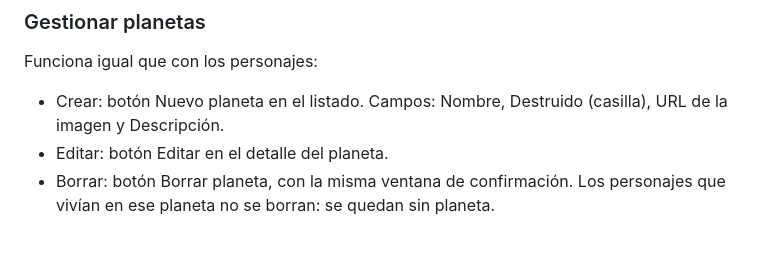
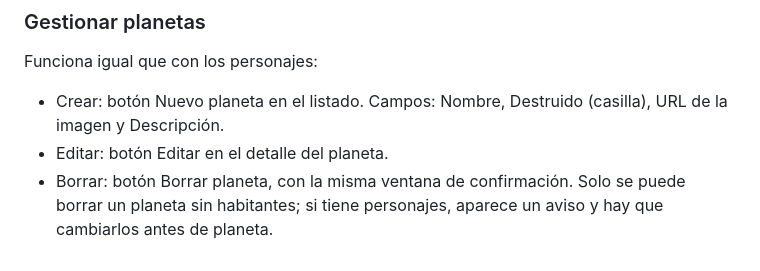
Before and after one commit to pm161-ual/dragonball-app, a Markdown page: ManualUsuario.md, the part around the change. Rendered like a GitHub page.

```diff
--- a/ManualUsuario.md
+++ b/ManualUsuario.md
@@ -152,4 +152,4 @@ Funciona igual que con los personajes:
 
 - Crear: botón Nuevo planeta en el listado. Campos: Nombre, Destruido (casilla), URL de la imagen y Descripción.
 - Editar: botón Editar en el detalle del planeta.
-- Borrar: botón Borrar planeta, con la misma ventana de confirmación. Los personajes que vivían en ese planeta no se borran: se quedan sin planeta.
+- Borrar: botón Borrar planeta, con la misma ventana de confirmación. Solo se puede borrar un planeta sin habitantes; si tiene personajes, aparece un aviso y hay que cambiarlos antes de planeta.
```
Also changed, not shown: ManualTecnico.md (added, +329 -0 lines).
